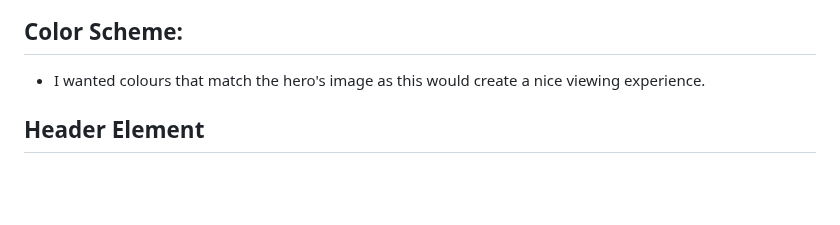
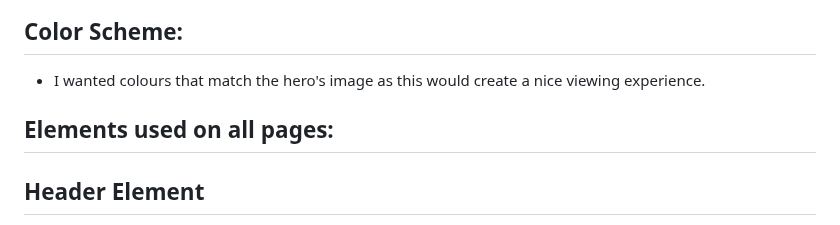
Before and after one commit to Marceillo/mindfulness, a Markdown page: README.md, the part around the change. GitHub-like rendering; blank space fills up the shorter version.

```diff
--- a/README.md
+++ b/README.md
@@ -91,6 +91,7 @@ I created wireframes for this project. Below are links to my site's mobile and d
 ## Color Scheme: <a name="color-scheme"></a>
 
 - I wanted colours  that match the hero's image as this would create a nice viewing experience.
+## Elements used on all pages: <a name="elements used on all pages"></a>
 
 ## Header Element <a name="header-element"></a>
 
```
